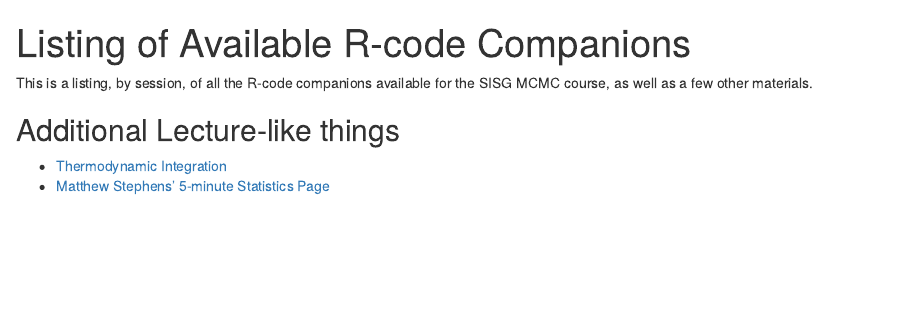
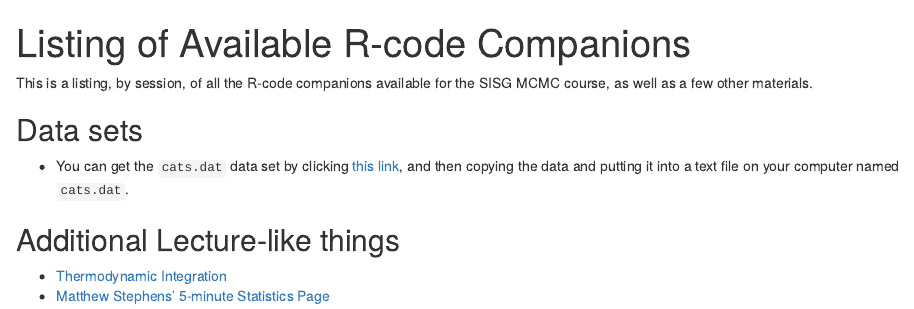
Before and after one commit to eriqande/sisg_mcmc_course, an R Markdown document (docs/index.Rmd): the page in a window 1100 px wide, from its top. Rendered offline with R 4.5, knitr and Pandoc, with nearby package versions.

Commit message:
Link to cats.dat

````diff
--- a/docs/index.Rmd
+++ b/docs/index.Rmd
@@ -54,7 +54,10 @@ dump <- lapply(names(sess), function(s) {
 })
 ```
 
+## Data sets
 
+- You can get the `cats.dat` data set by clicking [this link](https://raw.githubusercontent.com/eriqande/sisg_mcmc_course/master/computing_practicals/cats.dat), and
+then copying the data and putting it into a text file on your computer named `cats.dat`.
 
 ## Additional Lecture-like things
 
````
Also changed, not shown: 1 other file.
